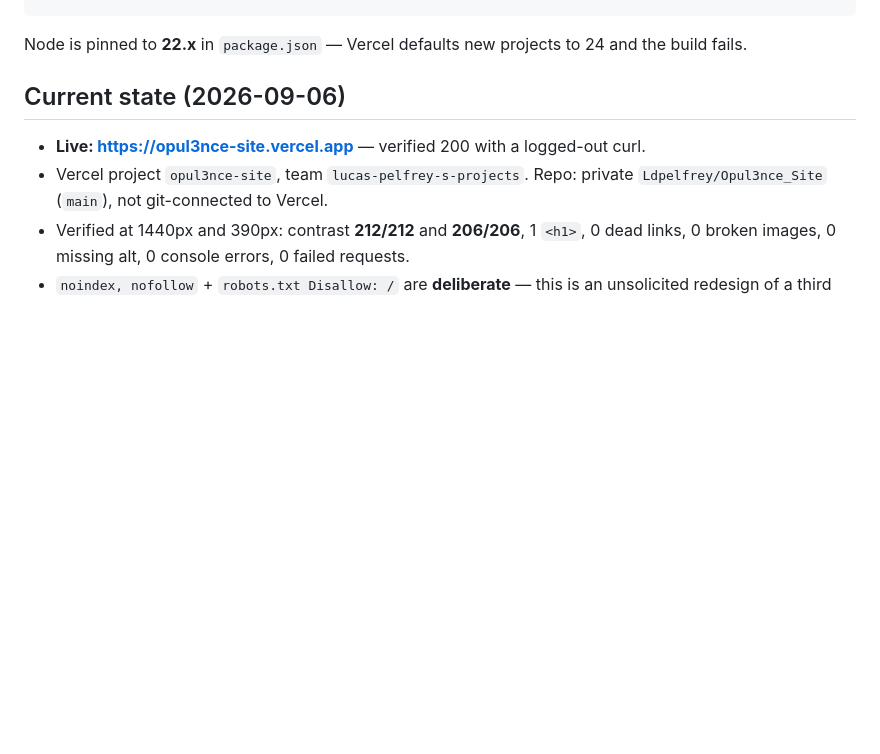
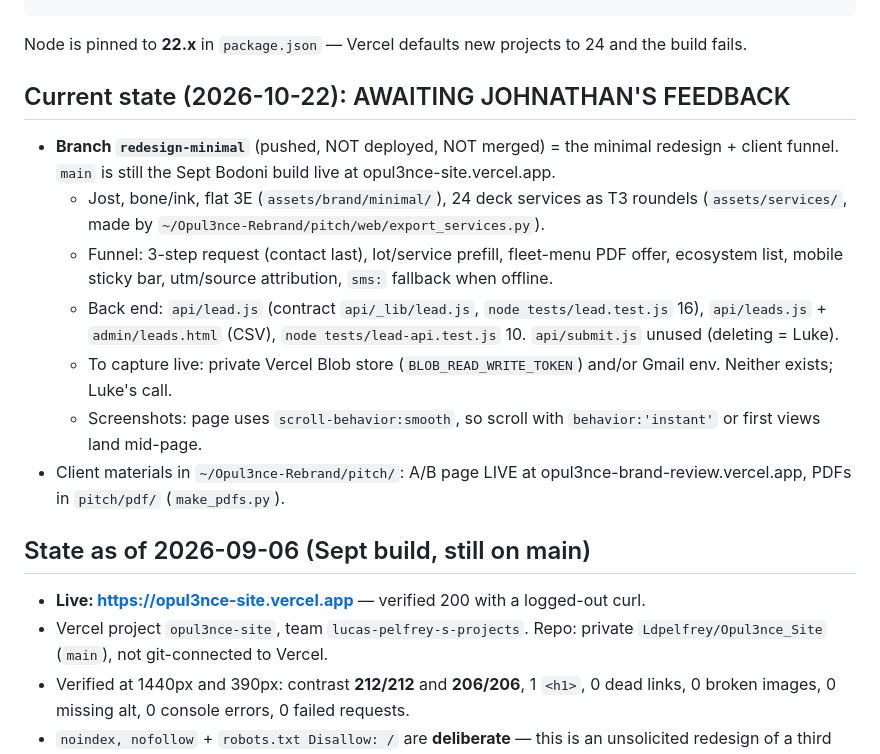
Before and after one commit to Ldpelfrey/Opul3nce_Site, a Markdown page: CLAUDE.md, the part around the change. Rendered like a GitHub page; blank space fills up the shorter version.

Commit message:
CLAUDE.md: state 2026-10-22, awaiting client feedback
Co-Authored-By: Claude Opus 5.5 <noreply@anthropic.com>

```diff
--- a/CLAUDE.md
+++ b/CLAUDE.md
@@ -27,7 +27,17 @@ vercel --prod                        # deploy. Repo is NOT git-connected to Verc
 
 Node is pinned to **22.x** in `package.json` — Vercel defaults new projects to 24 and the build fails.
 
-## Current state (2026-09-06)
+## Current state (2026-10-22): AWAITING JOHNATHAN'S FEEDBACK
+
+- **Branch `redesign-minimal`** (pushed, NOT deployed, NOT merged) = the minimal redesign + client funnel. `main` is still the Sept Bodoni build live at opul3nce-site.vercel.app.
+  - Jost, bone/ink, flat 3E (`assets/brand/minimal/`), 24 deck services as T3 roundels (`assets/services/`, made by `~/Opul3nce-Rebrand/pitch/web/export_services.py`).
+  - Funnel: 3-step request (contact last), lot/service prefill, fleet-menu PDF offer, ecosystem list, mobile sticky bar, utm/source attribution, `sms:` fallback when offline.
+  - Back end: `api/lead.js` (contract `api/_lib/lead.js`, `node tests/lead.test.js` 16), `api/leads.js` + `admin/leads.html` (CSV), `node tests/lead-api.test.js` 10. `api/submit.js` unused (deleting = Luke).
+  - To capture live: private Vercel Blob store (`BLOB_READ_WRITE_TOKEN`) and/or Gmail env. Neither exists; Luke's call.
+  - Screenshots: page uses `scroll-behavior:smooth`, so scroll with `behavior:'instant'` or first views land mid-page.
+- Client materials in `~/Opul3nce-Rebrand/pitch/`: A/B page LIVE at opul3nce-brand-review.vercel.app, PDFs in `pitch/pdf/` (`make_pdfs.py`).
+
+## State as of 2026-09-06 (Sept build, still on main)
 
 - **Live: https://opul3nce-site.vercel.app** — verified 200 with a logged-out curl.
 - Vercel project `opul3nce-site`, team `lucas-pelfrey-s-projects`. Repo: private `Ldpelfrey/Opul3nce_Site` (`main`), not git-connected to Vercel.
```
